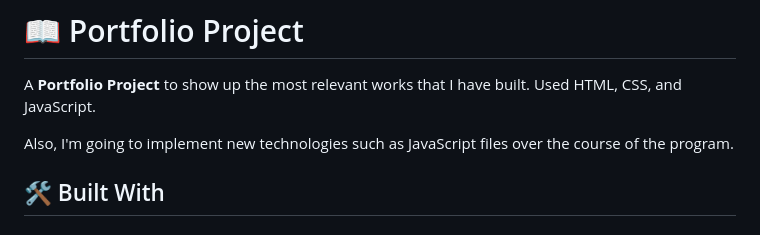
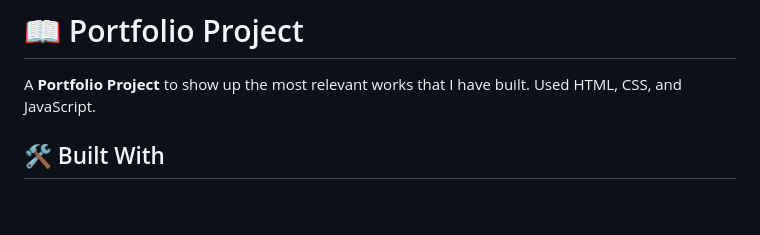
Before and after one commit to Rysth/Portfolio-Project, a Markdown page: README.md, the part around the change. Drawn GitHub-style; blank space fills up the shorter version.

```diff
--- a/README.md
+++ b/README.md
@@ -29,8 +29,6 @@
 # 📖 Portfolio Project <a name="about-project"></a>
 
 A **Portfolio Project** to show up the most relevant works that I have built. Used HTML, CSS, and JavaScript.
-
-Also, I'm going to implement new technologies such as JavaScript files over the course of the program.
 
 ## 🛠 Built With <a name="built-with"></a>
 
```
